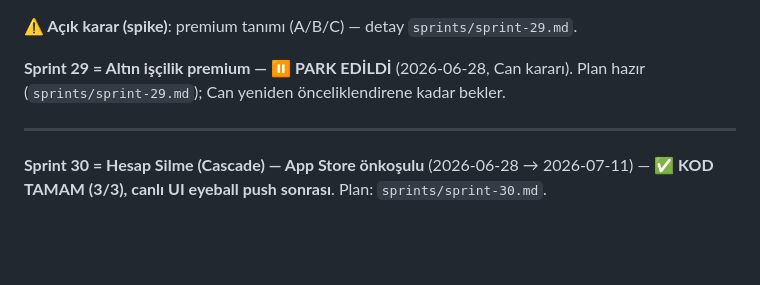
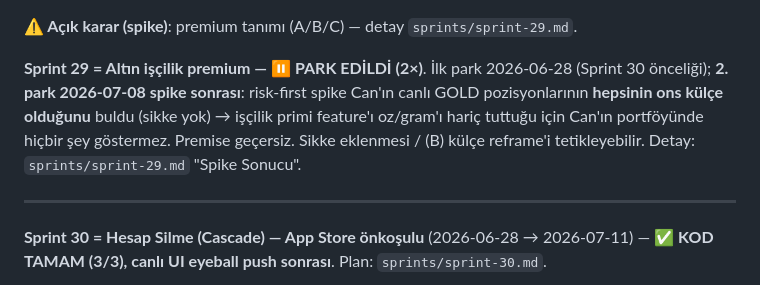
Before and after one commit to canmrtr/Investment-Ledger, a Markdown page: ROADMAP.md, the part around the change. Rendered like a GitHub page; blank space fills up the shorter version.

```diff
--- a/ROADMAP.md
+++ b/ROADMAP.md
@@ -530,7 +530,7 @@ Sprint 4–24 ✅ | Sprint 24 = TEFAS Yatırım Fonu Entegrasyonu ✅ kapandı (
 
 **⚠ Açık karar (spike)**: premium tanımı (A/B/C) — detay `sprints/sprint-29.md`.
 
-**Sprint 29 = Altın işçilik premium — ⏸ PARK EDİLDİ** (2026-06-28, Can kararı). Plan hazır (`sprints/sprint-29.md`); Can yeniden önceliklendirene kadar bekler.
+**Sprint 29 = Altın işçilik premium — ⏸ PARK EDİLDİ (2×)**. İlk park 2026-06-28 (Sprint 30 önceliği); **2. park 2026-07-08 spike sonrası**: risk-first spike Can'ın canlı GOLD pozisyonlarının **hepsinin ons külçe olduğunu** buldu (sikke yok) → işçilik primi feature'ı oz/gram'ı hariç tuttuğu için Can'ın portföyünde hiçbir şey göstermez. Premise geçersiz. Sikke eklenmesi / (B) külçe reframe'i tetikleyebilir. Detay: `sprints/sprint-29.md` "Spike Sonucu".
 
 ---
 
```
Also changed, not shown: sprints/sprint-29.md (+9 -0 lines).
